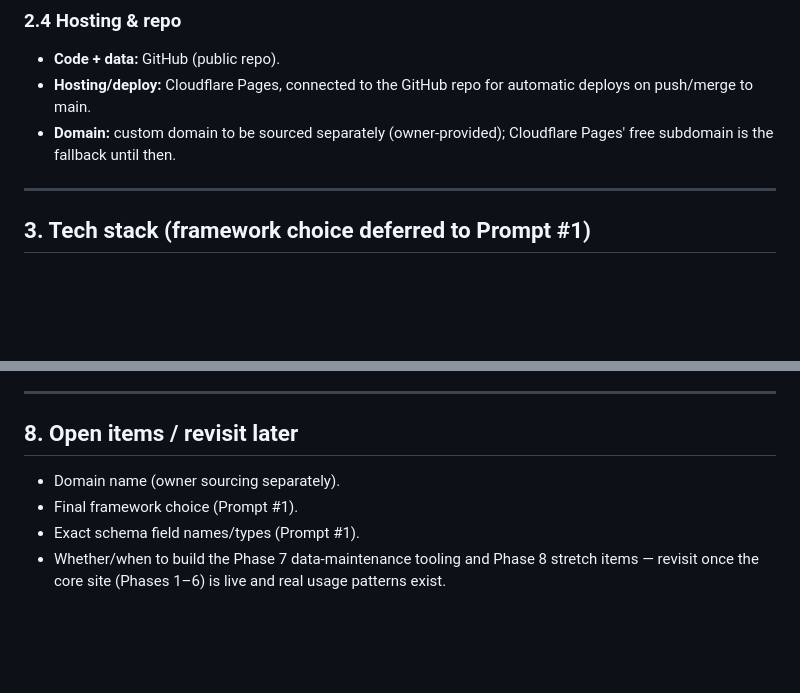
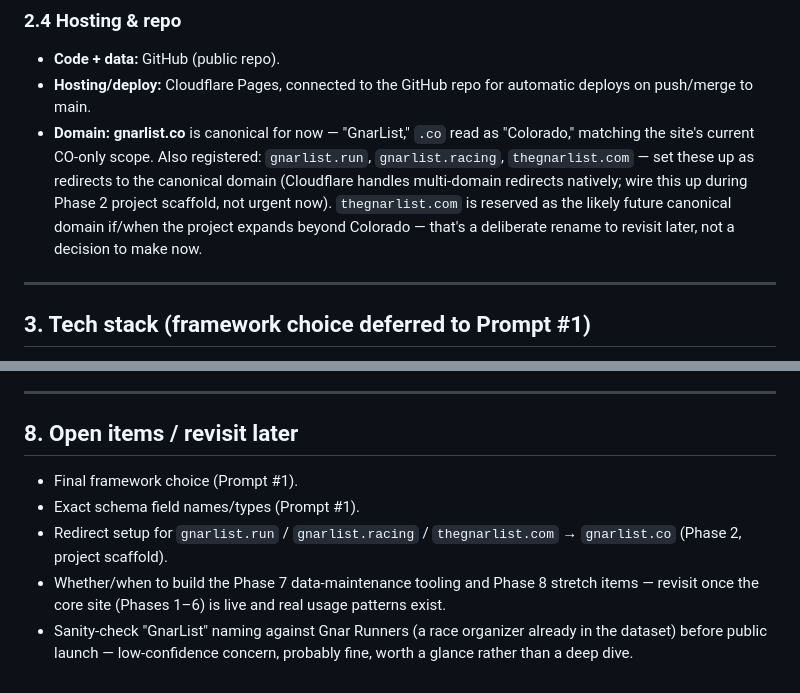
Before and after one commit to ChrisGrundemann/gnarlist, a Markdown page: ARCHITECTURE.md, 2 parts joined by grey strips. Drawn GitHub-style; blank space fills up the shorter version.

Commit message:
update architecture with purchased doamins

```diff
--- a/ARCHITECTURE.md
+++ b/ARCHITECTURE.md
@@ -44,7 +44,7 @@ These were deliberated explicitly and shouldn't be silently re-opened by a futur
 
 - **Code + data:** GitHub (public repo).
 - **Hosting/deploy:** Cloudflare Pages, connected to the GitHub repo for automatic deploys on push/merge to main.
-- **Domain:** custom domain to be sourced separately (owner-provided); Cloudflare Pages' free subdomain is the fallback until then.
+- **Domain:** **gnarlist.co** is canonical for now — "GnarList," `.co` read as "Colorado," matching the site's current CO-only scope. Also registered: `gnarlist.run`, `gnarlist.racing`, `thegnarlist.com` — set these up as redirects to the canonical domain (Cloudflare handles multi-domain redirects natively; wire this up during Phase 2 project scaffold, not urgent now). `thegnarlist.com` is reserved as the likely future canonical domain if/when the project expands beyond Colorado — that's a deliberate rename to revisit later, not a decision to make now.
 
 ---
 
@@ -117,7 +117,8 @@ Each phase becomes one or more Claude Code prompts, built and reviewed iterative
 
 ## 8. Open items / revisit later
 
-- Domain name (owner sourcing separately).
 - Final framework choice (Prompt #1).
 - Exact schema field names/types (Prompt #1).
+- Redirect setup for `gnarlist.run` / `gnarlist.racing` / `thegnarlist.com` → `gnarlist.co` (Phase 2, project scaffold).
 - Whether/when to build the Phase 7 data-maintenance tooling and Phase 8 stretch items — revisit once the core site (Phases 1–6) is live and real usage patterns exist.
+- Sanity-check "GnarList" naming against Gnar Runners (a race organizer already in the dataset) before public launch — low-confidence concern, probably fine, worth a glance rather than a deep dive.
```
